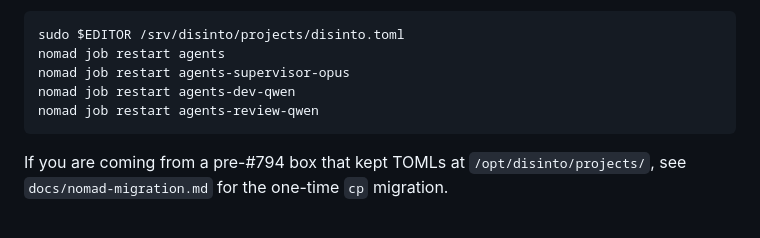
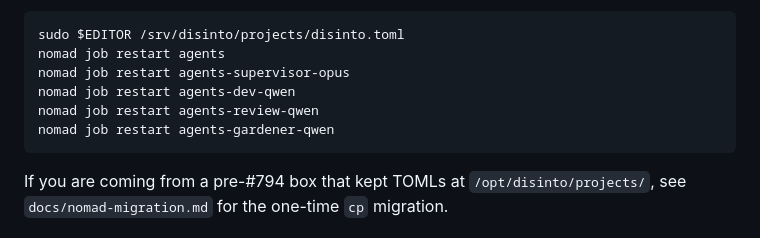
Before and after one commit to Disinto/disinto, a Markdown page: docs/agents-llama.md, the part around the change. Drawn GitHub-style.

````diff
--- a/docs/agents-llama.md
+++ b/docs/agents-llama.md
@@ -307,6 +307,7 @@ nomad job restart agents
 nomad job restart agents-supervisor-opus
 nomad job restart agents-dev-qwen
 nomad job restart agents-review-qwen
+nomad job restart agents-gardener-qwen
 ```
 
 If you are coming from a pre-#794 box that kept TOMLs at
````
Also changed, not shown: nomad/AGENTS.md (+3 -0 lines).
